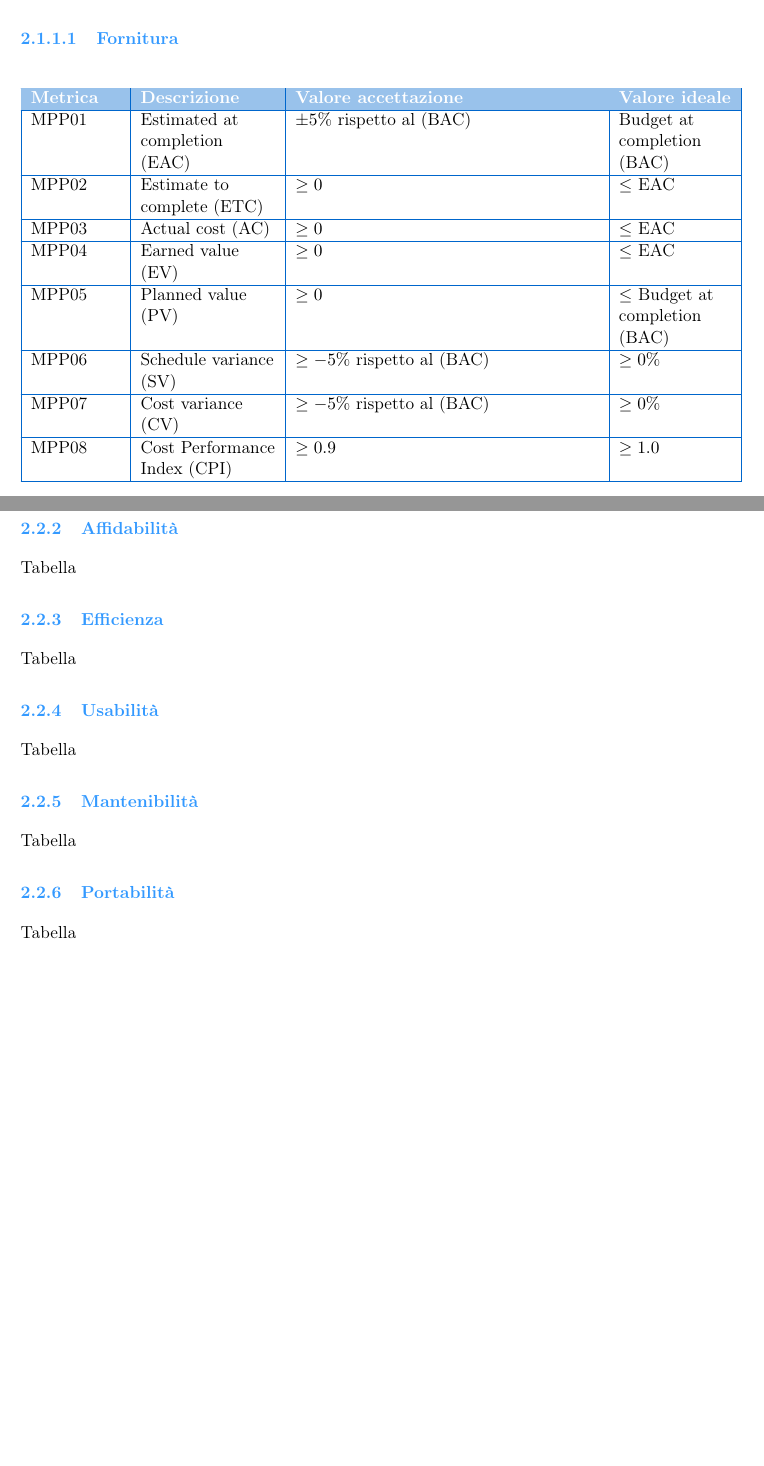
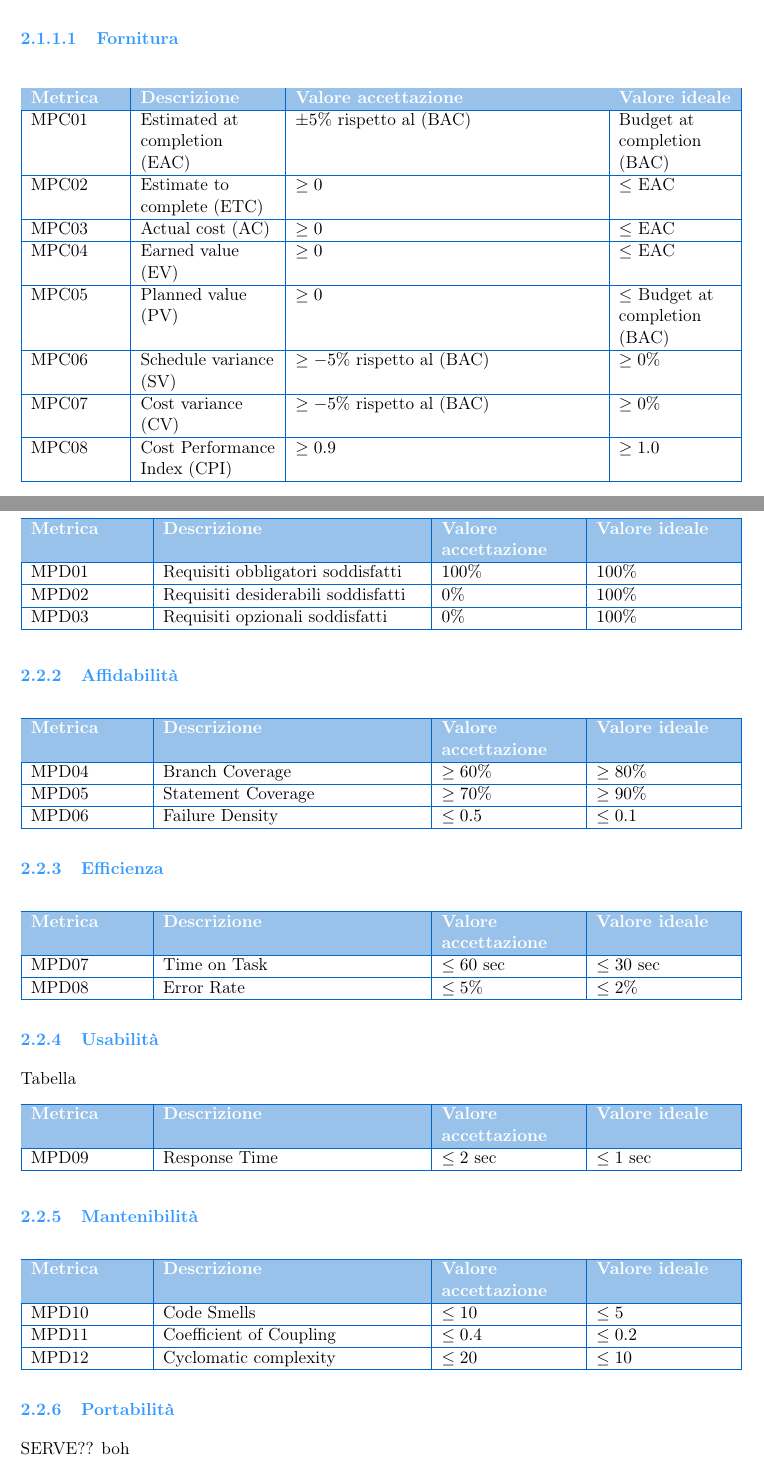
Before and after one commit to BugBustersUnipd/DocumentazioneSWE, a LaTeX document (RTB/PIANO DI QUALIFICA/Piano di Qualifica.tex): two parts of pages 5 and 7 of 7, joined at a grey line, cut so that both start at the same text, the shorter picture padded with empty space. Compiled offline with pdfLaTeX.

Commit message:
finita sezione due ma con tanti tanti dubbi

```diff
--- a/RTB/PIANO DI QUALIFICA/Piano di Qualifica.tex
+++ b/RTB/PIANO DI QUALIFICA/Piano di Qualifica.tex
@@ -207,21 +207,21 @@ I processi primari sono quelle attività che iniziano o eseguono lo sviluppo, l'
 \rowcolor{primaryblue!40}
 \textbf{\color{white} Metrica} & \textbf{\color{white} Descrizione} & \textbf{\color{white} Valore accettazione} & \textbf{\color{white} Valore ideale} \\
 \hline
-MPP01 & Estimated at completion (EAC) & $\pm 5\%$ rispetto al (BAC) & Budget at completion (BAC) \\
+MPC01 & Estimated at completion (EAC) & $\pm 5\%$ rispetto al (BAC) & Budget at completion (BAC) \\
 \hline
-MPP02 & Estimate to complete (ETC) & $\geq 0$ & $\leq$ EAC \\
+MPC02 & Estimate to complete (ETC) & $\geq 0$ & $\leq$ EAC \\
 \hline
-MPP03 & Actual cost (AC) & $\geq 0$ & $\leq$ EAC \\
+MPC03 & Actual cost (AC) & $\geq 0$ & $\leq$ EAC \\
 \hline
-MPP04 & Earned value (EV) & $\geq 0$ & $\leq$ EAC \\
+MPC04 & Earned value (EV) & $\geq 0$ & $\leq$ EAC \\
 \hline
-MPP05 & Planned value (PV) & $\geq 0$ & $\leq$ Budget at completion (BAC) \\
+MPC05 & Planned value (PV) & $\geq 0$ & $\leq$ Budget at completion (BAC) \\
 \hline
-MPP06 & Schedule variance (SV) & $\geq -5\%$ rispetto al (BAC) & $\geq 0\%$ \\
+MPC06 & Schedule variance (SV) & $\geq -5\%$ rispetto al (BAC) & $\geq 0\%$ \\
 \hline
-MPP07 & Cost variance (CV) & $\geq -5\%$ rispetto al (BAC) & $\geq 0\%$ \\
+MPC07 & Cost variance (CV) & $\geq -5\%$ rispetto al (BAC) & $\geq 0\%$ \\
 \hline
-MPP08 & Cost Performance Index (CPI) & $\geq 0.9$ & $\geq 1.0$ \\
+MPC08 & Cost Performance Index (CPI) & $\geq 0.9$ & $\geq 1.0$ \\
 \hline
 \end{tabularx}
 
@@ -286,18 +286,78 @@ MPC15 & Time Efficiency & $\geq 50\%$ & $100\%$ \\
 
 \subsection{Qualità di prodotto}
 
-Per qualità di prodotto si intende una valutazione complessiva del software sia dal punto di vista funzionale sia dal punto di vista strutturale. Il codice deve adempiere alle funzionalità prestabilite in modo efficiente e semplice, e al contempo essere manutenibile, affidabile e portabile. Il gruppo ha aderito allo standard ISO/IEC 9126 per garantire il rispetto di queste caratteristiche fondamentali, affinchè il prodotto sviluppato sia di alta qualità.
+Per qualità di prodotto si intende una valutazione complessiva del software sia dal punto di vista
+funzionale sia dal punto di vista strutturale. Il codice deve adempiere alle funzionalità prestabilite in
+modo efficiente e semplice, e al contempo essere manutenibile, affidabile e portabile. Il gruppo ha aderito allo
+standard ISO/IEC 9126 per garantire il rispetto di queste caratteristiche fondamentali, affinchè il prodotto
+sviluppato sia di alta qualità.
 
 \subsubsection{Funzionalità}
 Tabella
+\begin{tabularx}{\linewidth}{|>{\raggedright\arraybackslash}p{2.5cm}|X|>{\raggedright\arraybackslash}p{3cm}|>{\raggedright\arraybackslash}p{3cm}|}
+\hline
+\rowcolor{primaryblue!40}
+\textbf{\color{white} Metrica} & \textbf{\color{white} Descrizione} & \textbf{\color{white} Valore accettazione} & \textbf{\color{white} Valore ideale} \\
+\hline
+MPD01 & Requisiti obbligatori soddisfatti & $100\%$ & $100\%$ \\
+\hline
+MPD02 & Requisiti desiderabili soddisfatti & $0\%$ & $100\%$ \\
+\hline
+MPD03 & Requisiti opzionali soddisfatti & $0\%$ & $100\%$ \\
+\hline
+\end{tabularx}
+
 \subsubsection{Affidabilità}
-Tabella
+\begin{tabularx}{\linewidth}{|>{\raggedright\arraybackslash}p{2.5cm}|X|>{\raggedright\arraybackslash}p{3cm}|>{\raggedright\arraybackslash}p{3cm}|}
+\hline
+\rowcolor{primaryblue!40}
+\textbf{\color{white} Metrica} & \textbf{\color{white} Descrizione} & \textbf{\color{white} Valore accettazione} & \textbf{\color{white} Valore ideale} \\
+\hline
+MPD04 & Branch Coverage & $\geq 60\%$ & $\geq 80\%$ \\
+\hline
+MPD05 & Statement Coverage & $\geq 70\%$ & $\geq 90\%$ \\
+\hline
+MPD06 & Failure Density & $\leq 0.5$ & $\leq 0.1$ \\
+\hline
+\end{tabularx}
+
 \subsubsection{Efficienza}
-Tabella
+\begin{tabularx}{\linewidth}{|>{\raggedright\arraybackslash}p{2.5cm}|X|>{\raggedright\arraybackslash}p{3cm}|>{\raggedright\arraybackslash}p{3cm}|}
+\hline
+\rowcolor{primaryblue!40}
+\textbf{\color{white} Metrica} & \textbf{\color{white} Descrizione} & \textbf{\color{white} Valore accettazione} & \textbf{\color{white} Valore ideale} \\
+\hline
+MPD07 & Time on Task & $\leq 60$ sec & $\leq 30$ sec \\
+\hline
+MPD08 & Error Rate & $\leq 5\%$ & $\leq 2\%$ \\
+\hline
+\end{tabularx}
+
 \subsubsection{Usabilità}
 Tabella
+\begin{tabularx}{\linewidth}{|>{\raggedright\arraybackslash}p{2.5cm}|X|>{\raggedright\arraybackslash}p{3cm}|>{\raggedright\arraybackslash}p{3cm}|}
+\hline
+\rowcolor{primaryblue!40}
+\textbf{\color{white} Metrica} & \textbf{\color{white} Descrizione} & \textbf{\color{white} Valore accettazione} & \textbf{\color{white} Valore ideale} \\
+\hline
+MPD09 & Response Time & $\leq 2$ sec & $\leq 1$ sec \\
+\hline
+\end{tabularx}
+
 \subsubsection{Mantenibilità}
-Tabella
+\begin{tabularx}{\linewidth}{|>{\raggedright\arraybackslash}p{2.5cm}|X|>{\raggedright\arraybackslash}p{3cm}|>{\raggedright\arraybackslash}p{3cm}|}
+\hline
+\rowcolor{primaryblue!40}
+\textbf{\color{white} Metrica} & \textbf{\color{white} Descrizione} & \textbf{\color{white} Valore accettazione} & \textbf{\color{white} Valore ideale} \\
+\hline
+MPD10 & Code Smells & $\leq 10$ & $\leq 5$ \\
+\hline
+MPD11 & Coefficient of Coupling & $\leq 0.4$ & $\leq 0.2$ \\
+\hline
+MPD12 & Cyclomatic complexity & $\leq 20$ & $\leq 10$ \\
+\hline
+\end{tabularx}
+
 \subsubsection{Portabilità}
-Tabella
+SERVE?? boh
 \end{document}
```
Also changed, not shown: RTB/PIANO DI QUALIFICA/Piano di Qualifica.pdf, RTB/PIANO DI QUALIFICA/Piano di Qualifica.tex (2 more changed lines).
